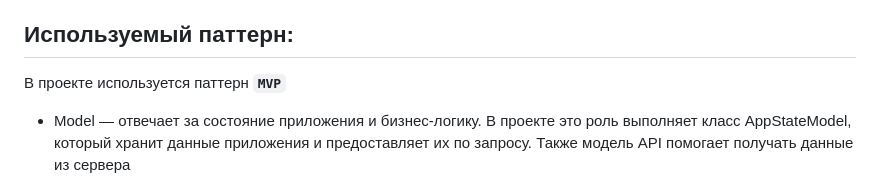
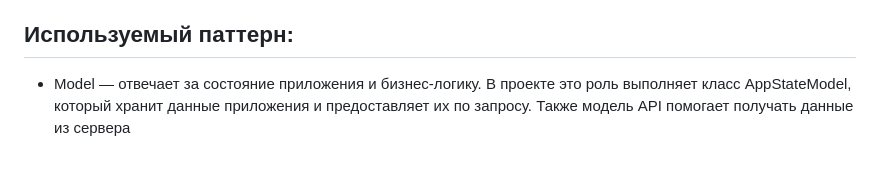
Before and after one commit to muzeka1/web-larek-frontend, a Markdown page: README.md, the part around the change. GitHub-like rendering; blank space fills up the shorter version.

Commit message:
Documentation

```diff
--- a/README.md
+++ b/README.md
@@ -8,7 +8,6 @@
 - Подключены ESlint и Prettier
 
 ## Используемый паттерн:
-В проекте используется паттерн **`MVP`**
 - Model — отвечает за состояние приложения и бизнес-логику. В проекте это роль выполняет класс AppStateModel, который хранит данные приложения и предоставляет их по запросу. Также модель API помогает получать данные из сервера
 
 - View — управляет представлением данных и взаимодействием с пользователем. Классы, такие как ProductCatalogView, Page, Modal, и различные конструкторы форм (реализующие интерфейсы: IFormOrderConstructor, IFormContactsConstructor), отвечают за визуальное представление и получение данных от пользователя. Эти компоненты отображают информацию и передают пользовательские действия объекту Presenter.
```
